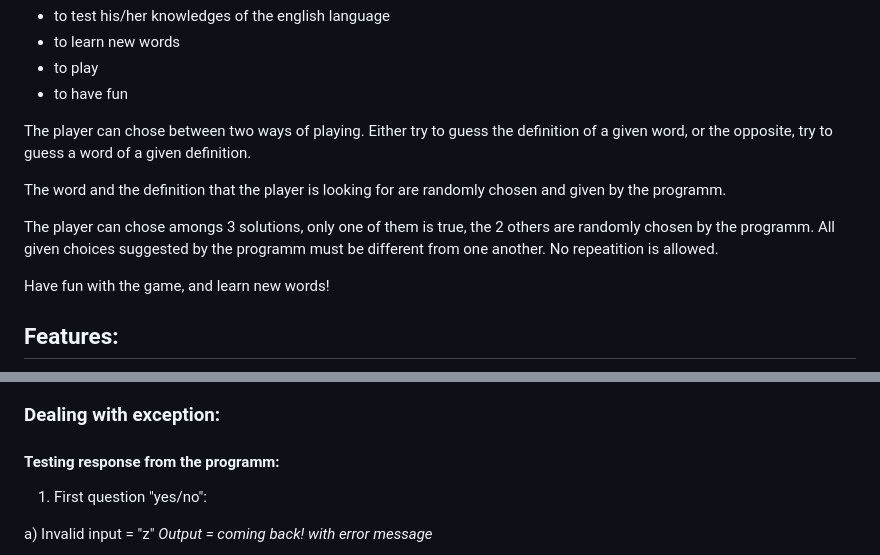
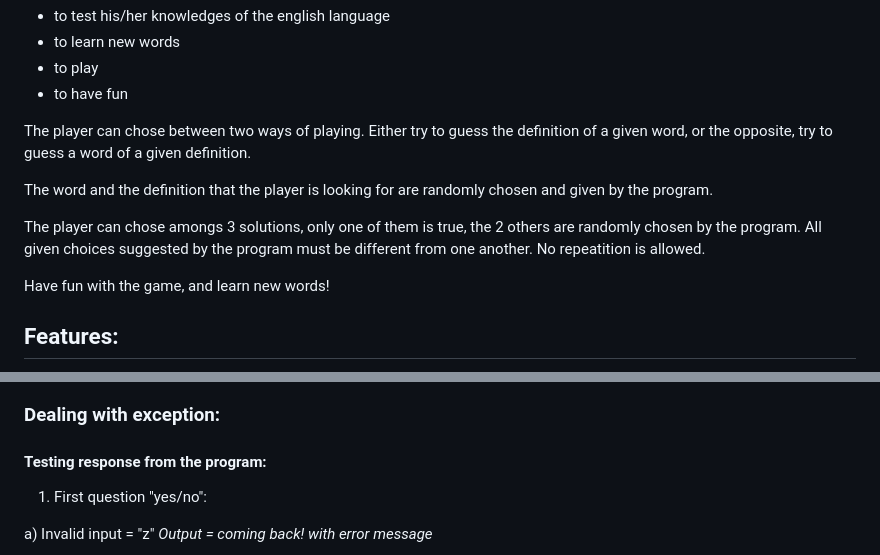
Before and after one commit to Cyril-CRGB/Portfolio3_Python_Essentials, a Markdown page: README.md, 2 parts joined by grey strips. GitHub-like rendering.

Commit message:
Readme, last check

```diff
--- a/README.md
+++ b/README.md
@@ -16,9 +16,9 @@ The goals for the end user are:
 
 The player can chose between two ways of playing. Either try to guess the definition of a given word, or the opposite, try to guess a word of a given definition.
 
-The word and the definition that the player is looking for are randomly chosen and given by the programm.
+The word and the definition that the player is looking for are randomly chosen and given by the program.
 
-The player can chose amongs 3 solutions, only one of them is true, the 2 others are randomly chosen by the programm. All given choices suggested by the programm must be different from one another. No repeatition is allowed.
+The player can chose amongs 3 solutions, only one of them is true, the 2 others are randomly chosen by the program. All given choices suggested by the program must be different from one another. No repeatition is allowed.
 
 Have fun with the game, and learn new words!
 
@@ -83,7 +83,7 @@ To facilitate the cleaning process, a new Python file named datacleaning.py was
 
 ### Dealing with exception:
 
-#### Testing response from the programm:
+#### Testing response from the program:
 1. First question "yes/no":
 
  a) Invalid input = "z"       *Output = coming back! with error message*
```
